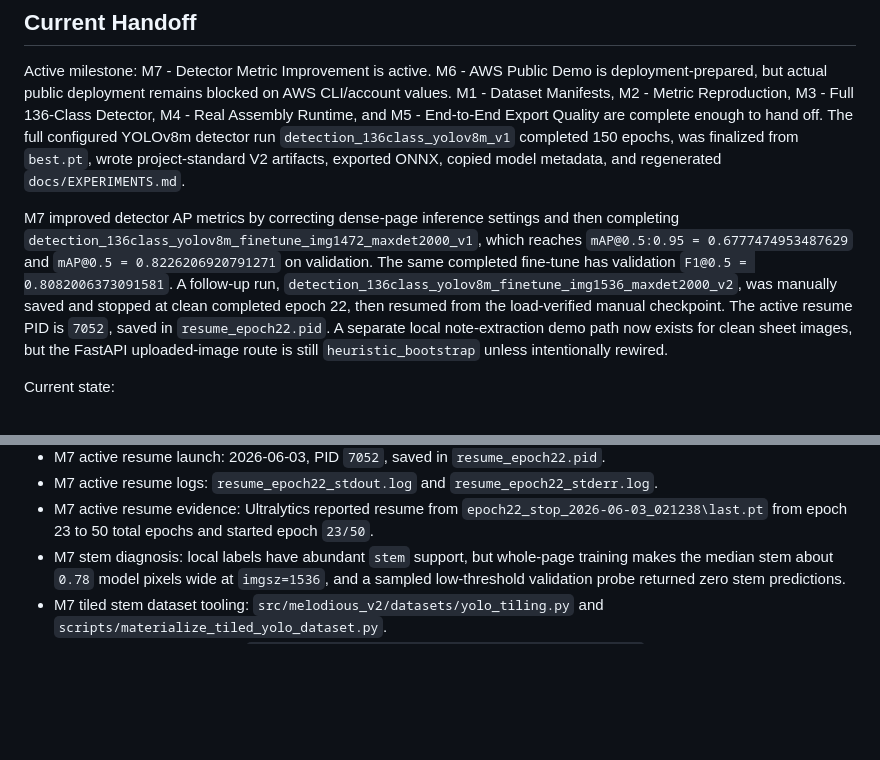
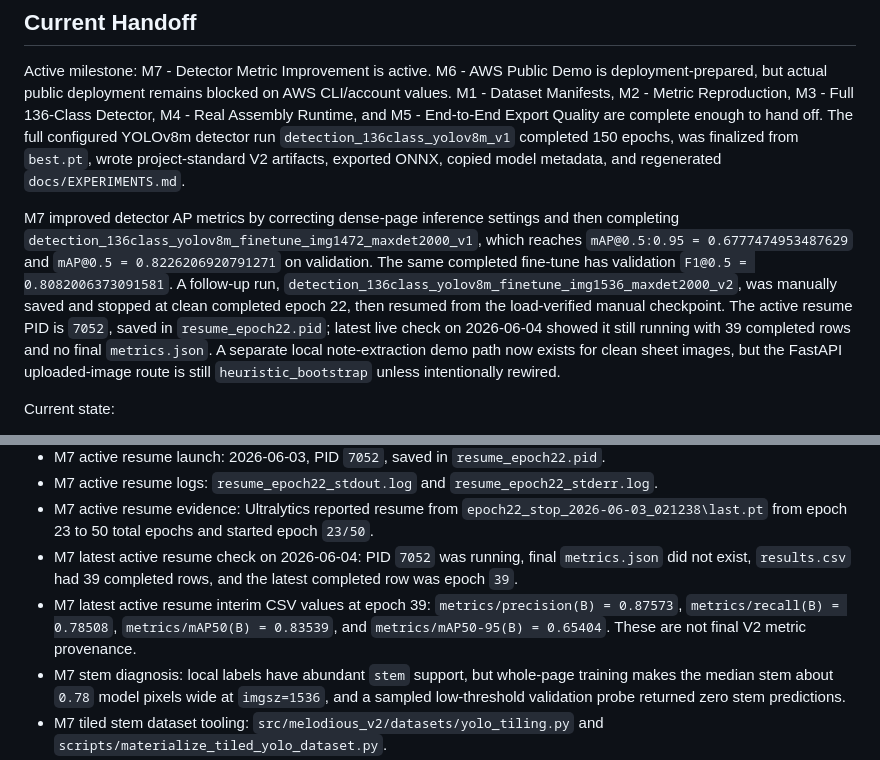
Before and after one commit to MelodiousAI/Melodious, a Markdown page: melodious-v2/docs/HANDOFF.md, 2 parts joined by grey strips. GitHub-like rendering; blank space fills up the shorter version.

```diff
--- a/melodious-v2/docs/HANDOFF.md
+++ b/melodious-v2/docs/HANDOFF.md
@@ -7,7 +7,7 @@ Use this file at the end of every coding-agent session. The next agent must read
 Active milestone: M7 - Detector Metric Improvement is active. M6 - AWS Public Demo is deployment-prepared, but actual public deployment remains blocked on AWS CLI/account values. M1 - Dataset Manifests, M2 - Metric Reproduction, M3 - Full 136-Class Detector, M4 - Real Assembly Runtime, and M5 - End-to-End Export Quality are complete enough to hand off. The full configured YOLOv8m detector run `detection_136class_yolov8m_v1` completed 150 epochs, was finalized from `best.pt`, wrote project-standard V2 artifacts, exported ONNX, copied model metadata, and regenerated `docs/EXPERIMENTS.md`.
 
 M7 improved detector AP metrics by correcting dense-page inference settings and then completing `detection_136class_yolov8m_finetune_img1472_maxdet2000_v1`, which reaches `mAP@0.5:0.95 = 0.6777474953487629` and `mAP@0.5 = 0.8226206920791271` on validation.
-The same completed fine-tune has validation `F1@0.5 = 0.8082006373091581`. A follow-up run, `detection_136class_yolov8m_finetune_img1536_maxdet2000_v2`, was manually saved and stopped at clean completed epoch 22, then resumed from the load-verified manual checkpoint. The active resume PID is `7052`, saved in `resume_epoch22.pid`. A separate local note-extraction demo path now exists for clean sheet images, but the FastAPI uploaded-image route is still `heuristic_bootstrap` unless intentionally rewired.
+The same completed fine-tune has validation `F1@0.5 = 0.8082006373091581`. A follow-up run, `detection_136class_yolov8m_finetune_img1536_maxdet2000_v2`, was manually saved and stopped at clean completed epoch 22, then resumed from the load-verified manual checkpoint. The active resume PID is `7052`, saved in `resume_epoch22.pid`; latest live check on 2026-06-04 showed it still running with 39 completed rows and no final `metrics.json`. A separate local note-extraction demo path now exists for clean sheet images, but the FastAPI uploaded-image route is still `heuristic_bootstrap` unless intentionally rewired.
 
 Current state:
 
@@ -94,6 +94,8 @@ Current state:
 - M7 active resume launch: 2026-06-03, PID `7052`, saved in `resume_epoch22.pid`.
 - M7 active resume logs: `resume_epoch22_stdout.log` and `resume_epoch22_stderr.log`.
 - M7 active resume evidence: Ultralytics reported resume from `epoch22_stop_2026-06-03_021238\last.pt` from epoch 23 to 50 total epochs and started epoch `23/50`.
+- M7 latest active resume check on 2026-06-04: PID `7052` was running, final `metrics.json` did not exist, `results.csv` had 39 completed rows, and the latest completed row was epoch `39`.
+- M7 latest active resume interim CSV values at epoch 39: `metrics/precision(B) = 0.87573`, `metrics/recall(B) = 0.78508`, `metrics/mAP50(B) = 0.83539`, and `metrics/mAP50-95(B) = 0.65404`. These are not final V2 metric provenance.
 - M7 stem diagnosis: local labels have abundant `stem` support, but whole-page training makes the median stem about `0.78` model pixels wide at `imgsz=1536`, and a sampled low-threshold validation probe returned zero stem predictions.
 - M7 tiled stem dataset tooling: `src/melodious_v2/datasets/yolo_tiling.py` and `scripts/materialize_tiled_yolo_dataset.py`.
 - M7 tiled stem smoke output: `runs/data/deepscores_136_yolo_tiled_stem_smoke_v1/`, with 222 train tiles, 229 validation tiles, 264 test tiles, 4361 retained stem labels, and projected median stem width `2.666645333333387` pixels at `target_imgsz=1024`.
```
Also changed, not shown: other parts of melodious-v2/docs/HANDOFF.md (+58 -0 lines), melodious-v2/docs/METRIC_IMPROVEMENT.md (+2 -0 lines), melodious-v2/docs/STATUS.md (+4 -1 lines).
